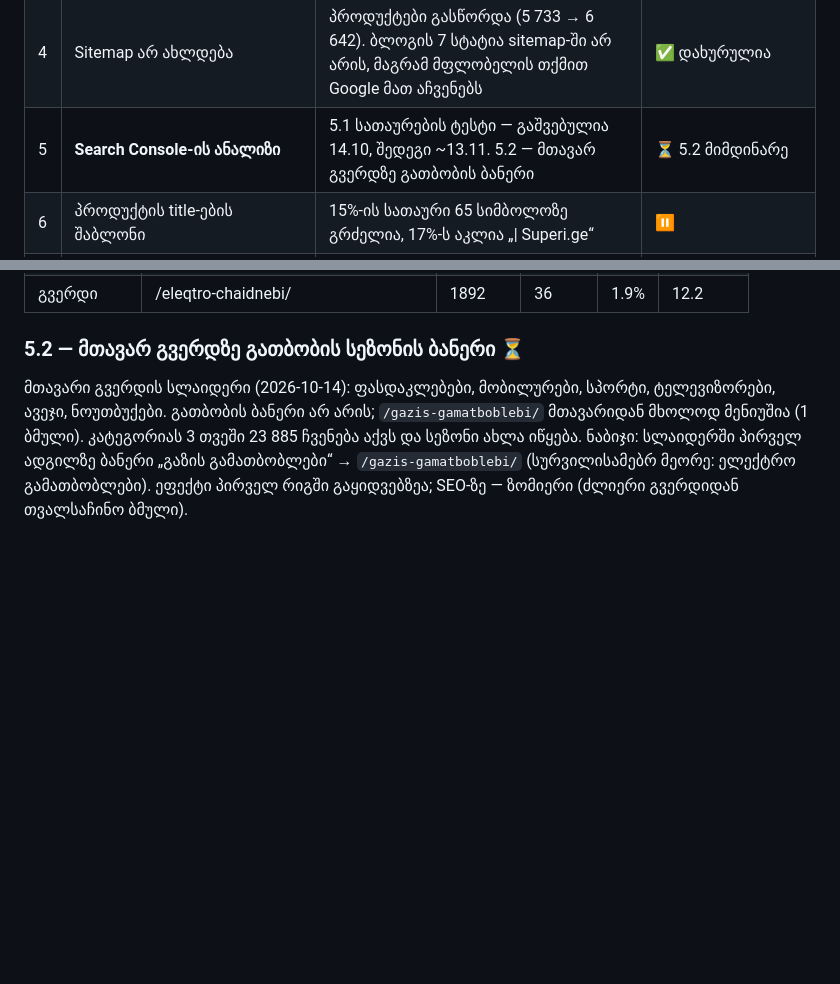
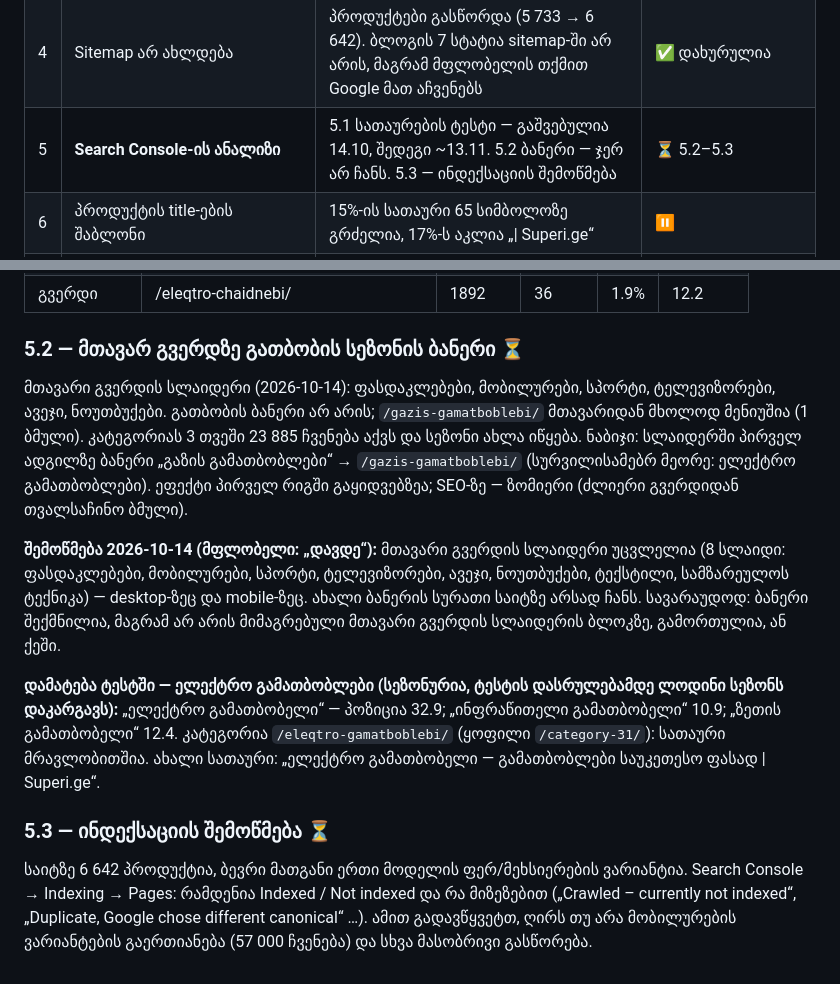
Before and after one commit to bestichi/dato, a Markdown page: seo/superi.ge/PLAN.md, 2 parts joined by grey strips. Drawn GitHub-style; blank space fills up the shorter version.

Commit message:
superi.ge SEO: banner not live yet, add electric heaters to title test, indexing check step
Co-Authored-By: Claude Opus 5.5 <noreply@anthropic.com>
Claude-Session: https://claude.ai/code/session_01PFGu9tqsjJMafHhKX1in9n

```diff
--- a/seo/superi.ge/PLAN.md
+++ b/seo/superi.ge/PLAN.md
@@ -12,7 +12,7 @@ robots.txt, sitemap, რედირექტები, schema და სიჩ
 | 2 | სიჩქარე მობილურზე | რეალური მომხმარებლების მონაცემით (PageSpeed, 28 დღე) ყველა მეტრიკა მწვანეა: LCP 1.3 წმ, CLS 0, TTFB 0.8 წმ | ✅ კარგ მდგომარეობაშია |
 | 3 | Google Merchant Center | მფლობელის ინფორმაციით აქტიურია, პროდუქტები ჩანს. Google Business Profile, Google Ads და ბლოგიც უკვე არსებობს | ✅ უკვე არის |
 | 4 | Sitemap არ ახლდება | პროდუქტები გასწორდა (5 733 → 6 642). ბლოგის 7 სტატია sitemap-ში არ არის, მაგრამ მფლობელის თქმით Google მათ აჩვენებს | ✅ დახურულია |
-| 5 | **Search Console-ის ანალიზი** | 5.1 სათაურების ტესტი — გაშვებულია 14.10, შედეგი ~13.11. 5.2 — მთავარ გვერდზე გათბობის ბანერი | ⏳ 5.2 მიმდინარე |
+| 5 | **Search Console-ის ანალიზი** | 5.1 სათაურების ტესტი — გაშვებულია 14.10, შედეგი ~13.11. 5.2 ბანერი — ჯერ არ ჩანს. 5.3 — ინდექსაციის შემოწმება | ⏳ 5.2–5.3 |
 | 6 | პროდუქტის title-ების შაბლონი | 15%-ის სათაური 65 სიმბოლოზე გრძელია, 17%-ს აკლია „\| Superi.ge“ | ⏸ |
 | 7 | პროდუქტის შეფასებები საიტზე | 0 პროდუქტს აქვს შეფასებები → ვარსკვლავები ძიებაში არ ჩანს | ⏸ |
 
@@ -222,3 +222,18 @@ CS-Cart-ის API ღიაა (`https://superi.ge/api/` → 401 გასა
 გათბობის ბანერი არ არის; `/gazis-gamatboblebi/` მთავარიდან მხოლოდ მენიუშია (1 ბმული). კატეგორიას 3 თვეში 23 885 ჩვენება აქვს
 და სეზონი ახლა იწყება. ნაბიჯი: სლაიდერში პირველ ადგილზე ბანერი „გაზის გამათბობლები“ → `/gazis-gamatboblebi/`
 (სურვილისამებრ მეორე: ელექტრო გამათბობლები). ეფექტი პირველ რიგში გაყიდვებზეა; SEO-ზე — ზომიერი (ძლიერი გვერდიდან თვალსაჩინო ბმული).
+
+**შემოწმება 2026-10-14 (მფლობელი: „დავდე“):** მთავარი გვერდის სლაიდერი უცვლელია (8 სლაიდი: ფასდაკლებები, მობილურები,
+სპორტი, ტელევიზორები, ავეჯი, ნოუთბუქები, ტექსტილი, სამზარეულოს ტექნიკა) — desktop-ზეც და mobile-ზეც. ახალი ბანერის სურათი
+საიტზე არსად ჩანს. სავარაუდოდ: ბანერი შექმნილია, მაგრამ არ არის მიმაგრებული მთავარი გვერდის სლაიდერის ბლოკზე, გამორთულია, ან ქეში.
+
+**დამატება ტესტში — ელექტრო გამათბობლები (სეზონურია, ტესტის დასრულებამდე ლოდინი სეზონს დაკარგავს):**
+„ელექტრო გამათბობელი“ — პოზიცია 32.9; „ინფრაწითელი გამათბობელი“ 10.9; „ზეთის გამათბობელი“ 12.4.
+კატეგორია `/eleqtro-gamatboblebi/` (ყოფილი `/category-31/`): სათაური მრავლობითშია. ახალი სათაური:
+„ელექტრო გამათბობელი — გამათბობლები საუკეთესო ფასად | Superi.ge“.
+
+### 5.3 — ინდექსაციის შემოწმება ⏳
+
+საიტზე 6 642 პროდუქტია, ბევრი მათგანი ერთი მოდელის ფერ/მეხსიერების ვარიანტია. Search Console → Indexing → Pages:
+რამდენია Indexed / Not indexed და რა მიზეზებით („Crawled – currently not indexed“, „Duplicate, Google chose different canonical“ …).
+ამით გადავწყვეტთ, ღირს თუ არა მობილურების ვარიანტების გაერთიანება (57 000 ჩვენება) და სხვა მასობრივი გასწორება.
```
